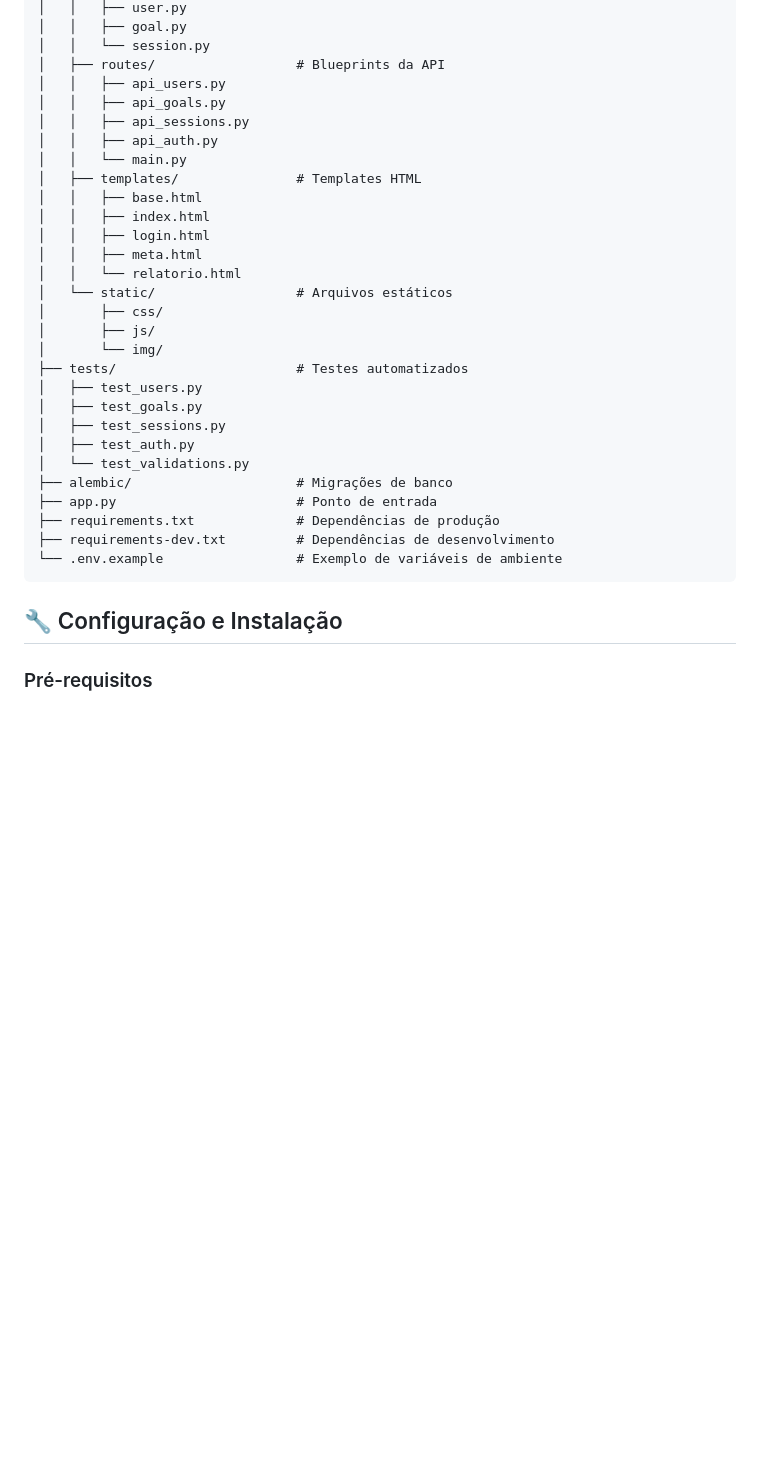
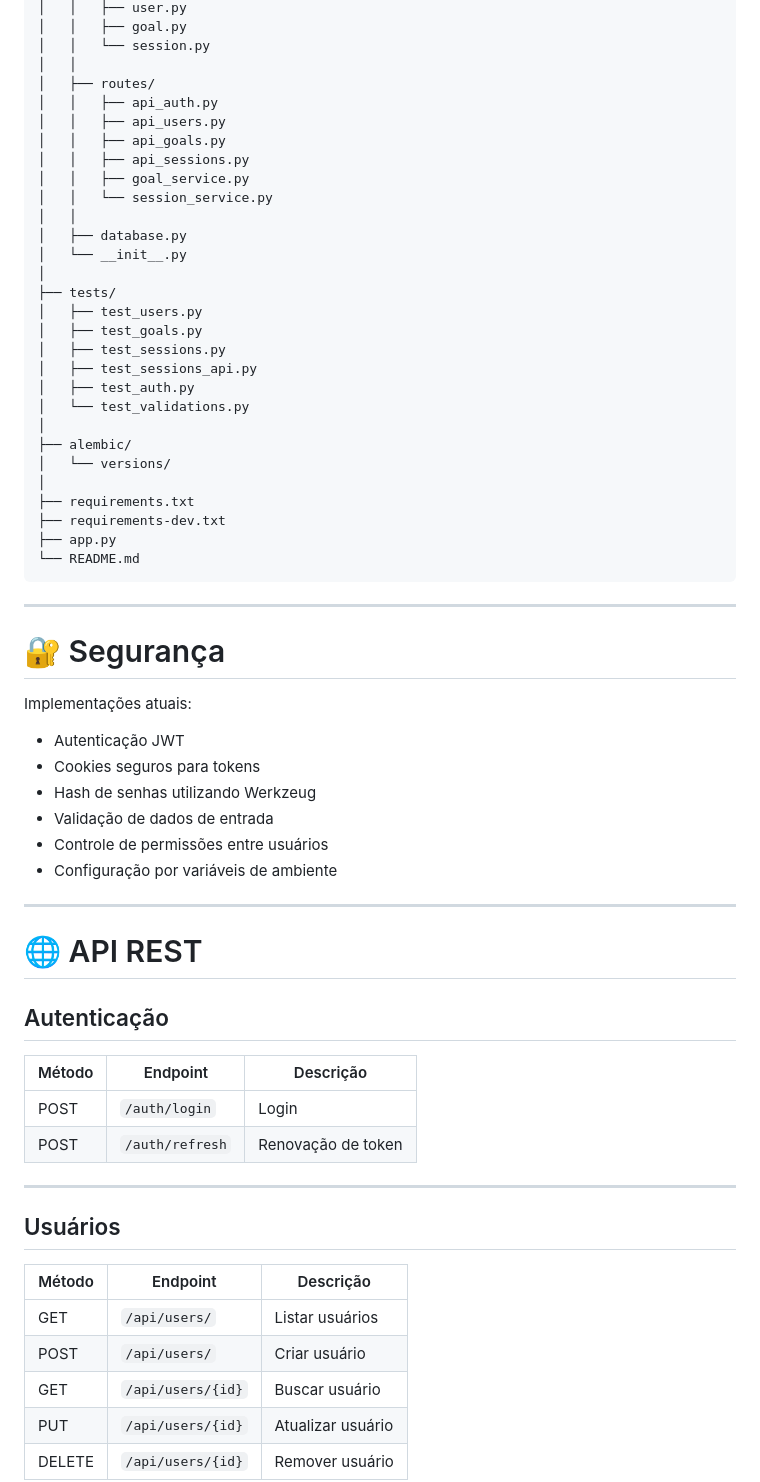
Before and after one commit to fabiohcf/Registro-de-Produtividade-Simplificado, a Markdown page: README.md, the part around one of its changes. GitHub-like rendering; blank space fills up the shorter version.

````diff
--- a/README.md
+++ b/README.md
@@ -42,35 +171,68 @@ Esta versão expandida representa uma **evolução profissional** do conceito or
 │   │   ├── user.py
 │   │   ├── goal.py
 │   │   └── session.py
-│   ├── routes/                  # Blueprints da API
+│   │
+│   ├── routes/
+│   │   ├── api_auth.py
 │   │   ├── api_users.py
 │   │   ├── api_goals.py
 │   │   ├── api_sessions.py
-│   │   ├── api_auth.py
-│   │   └── main.py
-│   ├── templates/               # Templates HTML
-│   │   ├── base.html
-│   │   ├── index.html
-│   │   ├── login.html
-│   │   ├── meta.html
-│   │   └── relatorio.html
-│   └── static/                  # Arquivos estáticos
-│       ├── css/
-│       ├── js/
-│       └── img/
-├── tests/                       # Testes automatizados
+│   │   ├── goal_service.py
+│   │   └── session_service.py
+│   │
+│   ├── database.py
+│   └── __init__.py
+│
+├── tests/
 │   ├── test_users.py
 │   ├── test_goals.py
 │   ├── test_sessions.py
+│   ├── test_sessions_api.py
 │   ├── test_auth.py
 │   └── test_validations.py
-├── alembic/                     # Migrações de banco
-├── app.py                       # Ponto de entrada
-├── requirements.txt             # Dependências de produção
-├── requirements-dev.txt         # Dependências de desenvolvimento
-└── .env.example                 # Exemplo de variáveis de ambiente
+│
+├── alembic/
+│   └── versions/
+│
+├── requirements.txt
+├── requirements-dev.txt
+├── app.py
+└── README.md
 ```
 
-## 🔧 Configuração e Instalação
+---
 
-### Pré-requisitos
+# 🔐 Segurança
+
+Implementações atuais:
+
+- Autenticação JWT
+- Cookies seguros para tokens
+- Hash de senhas utilizando Werkzeug
+- Validação de dados de entrada
+- Controle de permissões entre usuários
+- Configuração por variáveis de ambiente
+
+---
+
+# 🌐 API REST
+
+## Autenticação
+
+| Método | Endpoint | Descrição |
+|-|-|-|
+| POST | `/auth/login` | Login |
+| POST | `/auth/refresh` | Renovação de token |
+
+---
+
+## Usuários
+
+| Método | Endpoint | Descrição |
+|-|-|-|
+| GET | `/api/users/` | Listar usuários |
+| POST | `/api/users/` | Criar usuário |
+| GET | `/api/users/{id}` | Buscar usuário |
+| PUT | `/api/users/{id}` | Atualizar usuário |
+| DELETE | `/api/users/{id}` | Remover usuário |
+
````
Also changed, not shown: other parts of README.md (+349 -153 lines).
